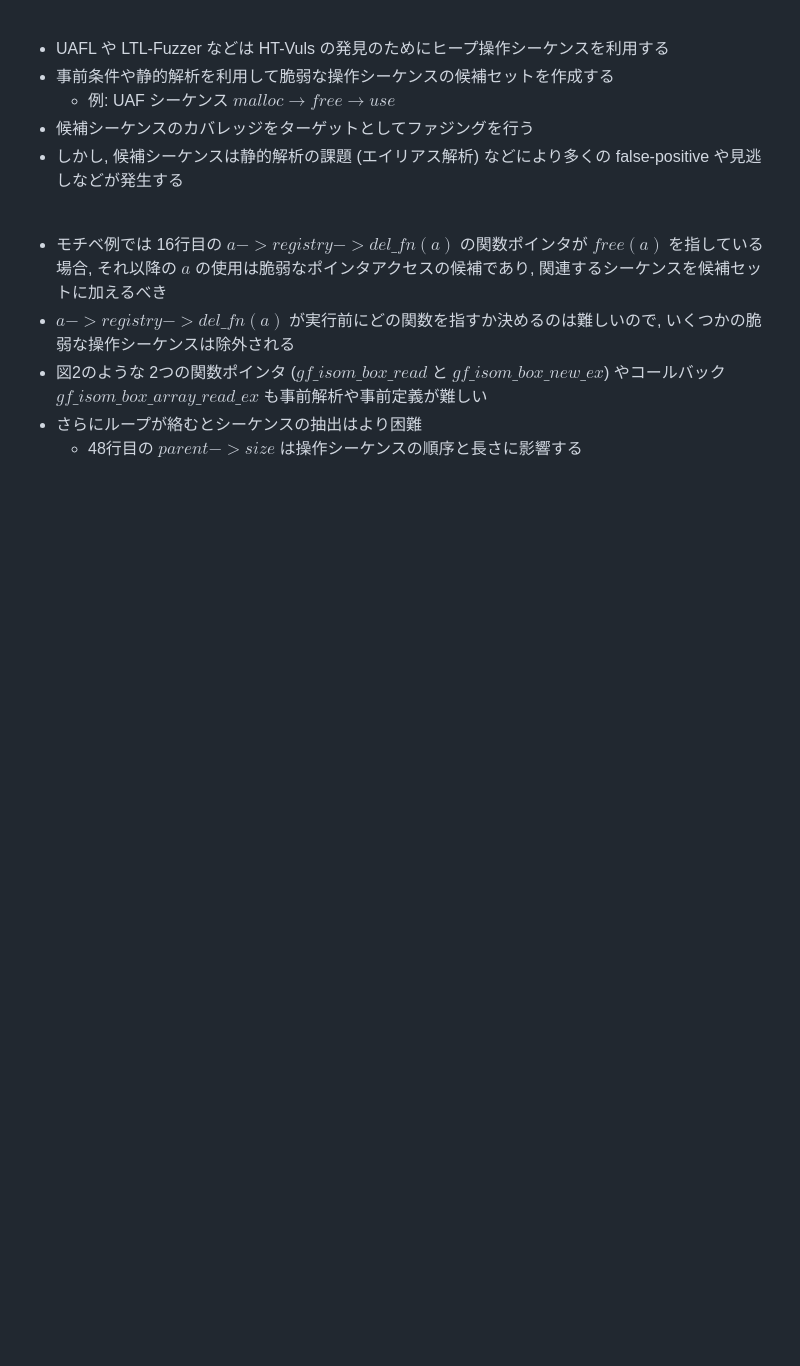
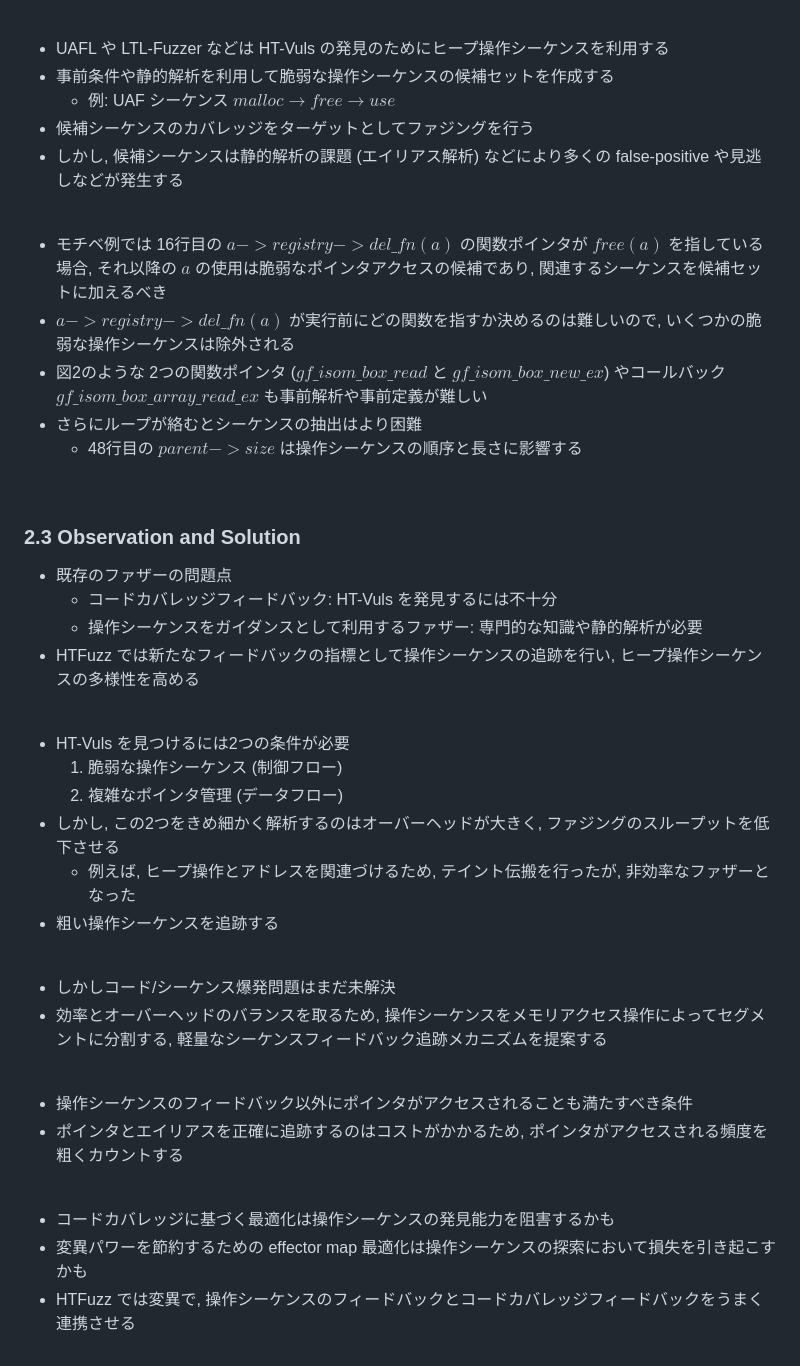
Before and after one commit to morinoyu8/glab, a Markdown page: memo/htfuzz/content.md, the part around the change. GitHub-like rendering; blank space fills up the shorter version.

Commit message:
Update HTFuzz memo

```diff
--- a/memo/htfuzz/content.md
+++ b/memo/htfuzz/content.md
@@ -151,3 +151,37 @@
 - 図2のような 2つの関数ポインタ ($gf\_isom\_box\_read$ と $gf\_isom\_box\_new\_ex$) やコールバック $gf\_isom\_box\_array\_read\_ex$ も事前解析や事前定義が難しい
 - さらにループが絡むとシーケンスの抽出はより困難
   - 48行目の $parent->size$ は操作シーケンスの順序と長さに影響する
+
+<br/>
+
+### 2.3 Observation and Solution
+
+- 既存のファザーの問題点
+  - コードカバレッジフィードバック: HT-Vuls を発見するには不十分
+  - 操作シーケンスをガイダンスとして利用するファザー: 専門的な知識や静的解析が必要
+- HTFuzz では新たなフィードバックの指標として操作シーケンスの追跡を行い, ヒープ操作シーケンスの多様性を高める
+
+<br/>
+
+- HT-Vuls を見つけるには2つの条件が必要
+  1. 脆弱な操作シーケンス (制御フロー)
+  2. 複雑なポインタ管理 (データフロー)
+- しかし, この2つをきめ細かく解析するのはオーバーヘッドが大きく, ファジングのスループットを低下させる
+  - 例えば, ヒープ操作とアドレスを関連づけるため, テイント伝搬を行ったが, 非効率なファザーとなった
+- 粗い操作シーケンスを追跡する
+
+<br/>
+
+- しかしコード/シーケンス爆発問題はまだ未解決
+- 効率とオーバーヘッドのバランスを取るため, 操作シーケンスをメモリアクセス操作によってセグメントに分割する, 軽量なシーケンスフィードバック追跡メカニズムを提案する
+
+<br/>
+
+- 操作シーケンスのフィードバック以外にポインタがアクセスされることも満たすべき条件
+- ポインタとエイリアスを正確に追跡するのはコストがかかるため, ポインタがアクセスされる頻度を粗くカウントする
+
+<br/>
+
+- コードカバレッジに基づく最適化は操作シーケンスの発見能力を阻害するかも
+- 変異パワーを節約するための effector map 最適化は操作シーケンスの探索において損失を引き起こすかも
+- HTFuzz では変異で, 操作シーケンスのフィードバックとコードカバレッジフィードバックをうまく連携させる
```
